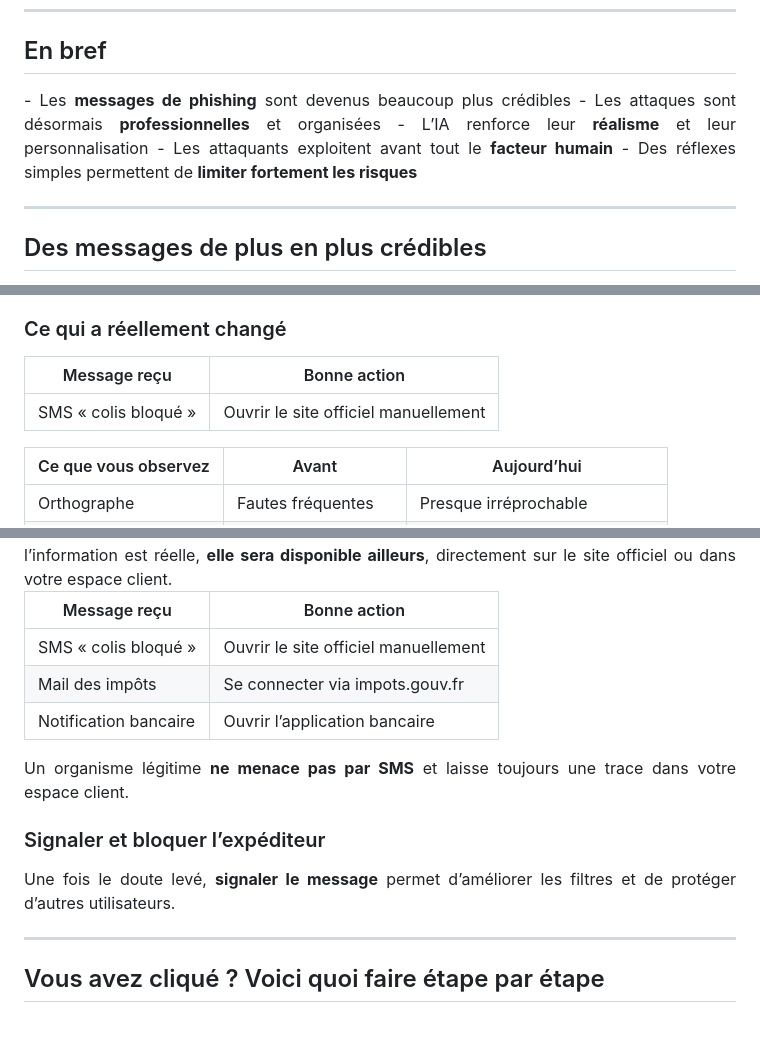
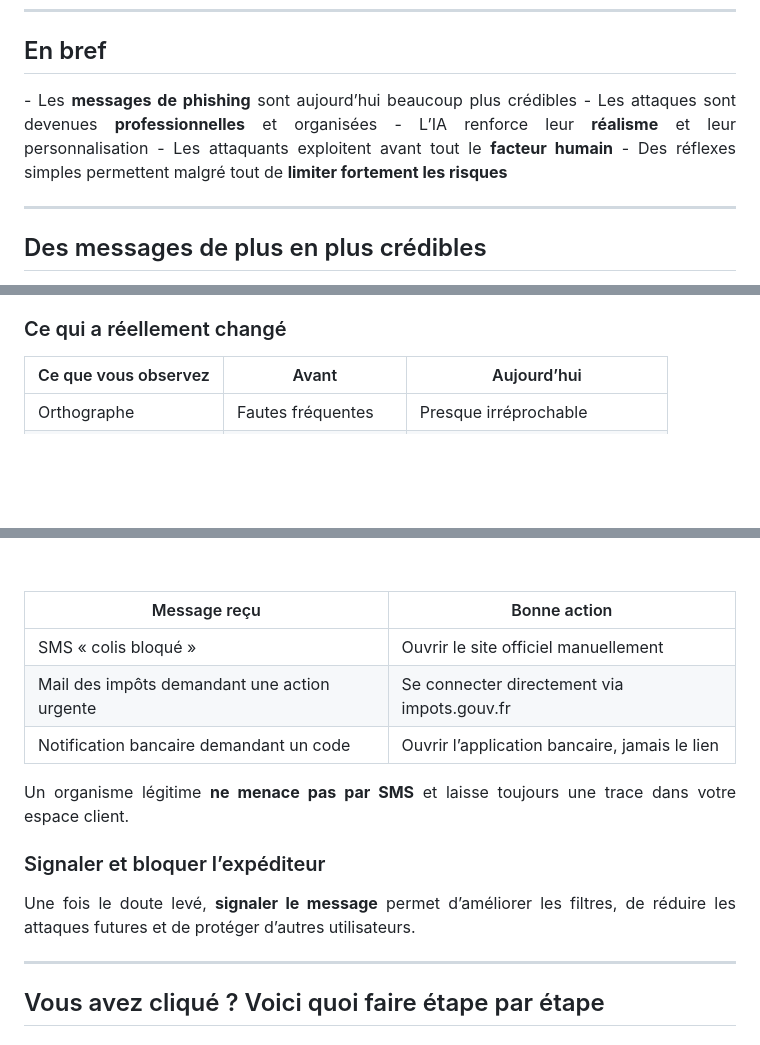
Before and after one commit to eo-redactrice-web/article-phishing-2026, a Markdown page: article.md, 3 parts joined by grey strips. Rendered like a GitHub page; blank space fills up the shorter version.

```diff
--- a/article.md
+++ b/article.md
@@ -17,11 +17,11 @@ Si ces messages fonctionnent encore, ce n’est pas parce que les utilisateurs s
 ## En bref
 
 <div align="justify">
-- Les <strong>messages de phishing</strong> sont devenus beaucoup plus crédibles
-- Les attaques sont désormais <strong>professionnelles</strong> et organisées
+- Les <strong>messages de phishing</strong> sont aujourd’hui beaucoup plus crédibles
+- Les attaques sont devenues <strong>professionnelles</strong> et organisées
 - L’IA renforce leur <strong>réalisme</strong> et leur personnalisation
 - Les attaquants exploitent avant tout le <strong>facteur humain</strong>
-- Des réflexes simples permettent de <strong>limiter fortement les risques</strong>
+- Des réflexes simples permettent malgré tout de <strong>limiter fortement les risques</strong>
 </div>
 
 ---
@@ -45,11 +45,6 @@ Pris séparément, ces éléments peuvent passer inaperçus. Mais mis bout à bo
 </div>
 
 ### Ce qui a réellement changé
-</div>
-
-| Message reçu | Bonne action |
-|--------------|--------------|
-| SMS « colis bloqué » | Ouvrir le site officiel manuellement |
 
 | Ce que vous observez | Avant | Aujourd’hui |
 |---------------------|-------|-------------|
@@ -152,8 +149,8 @@ Avant d’agir, prenez quelques secondes. Ce délai est essentiel pour casser l
 | Message reçu | Bonne action |
 |--------------|--------------|
 | SMS « colis bloqué » | Ouvrir le site officiel manuellement |
-| Mail des impôts | Se connecter via impots.gouv.fr |
-| Notification bancaire | Ouvrir l’application bancaire |
+| Mail des impôts demandant une action urgente | Se connecter directement via impots.gouv.fr |
+| Notification bancaire demandant un code | Ouvrir l’application bancaire, jamais le lien |
 
 <div align="justify">
 Un organisme légitime <strong>ne menace pas par SMS</strong> et laisse toujours une trace dans votre espace client.
@@ -162,7 +159,7 @@ Un organisme légitime <strong>ne menace pas par SMS</strong> et laisse toujours
 ### Signaler et bloquer l’expéditeur
 
 <div align="justify">
-Une fois le doute levé, <strong>signaler le message</strong> permet d’améliorer les filtres et de protéger d’autres utilisateurs.
+Une fois le doute levé, <strong>signaler le message</strong> permet d’améliorer les filtres, de réduire les attaques futures et de protéger d’autres utilisateurs.
 </div>
 
 ---
```
Also changed, not shown: other parts of article.md (+3 -1 lines).
